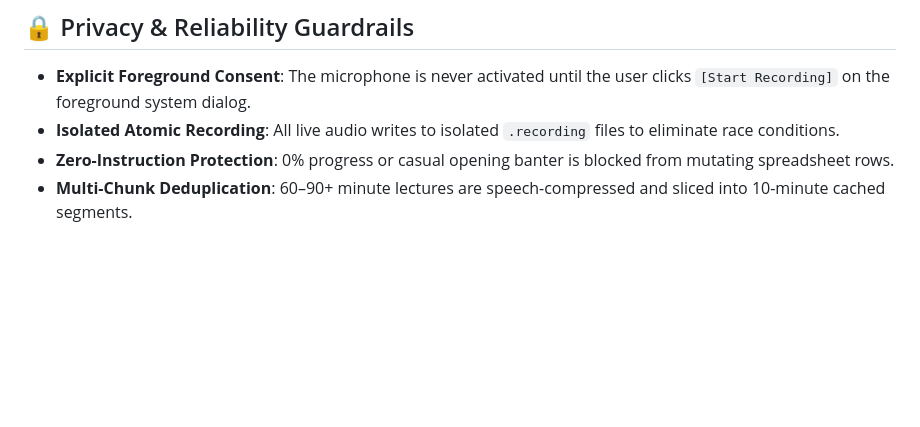
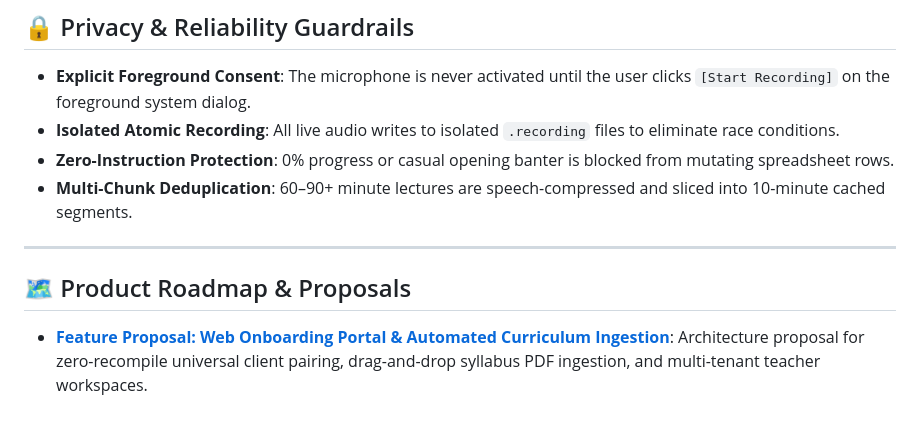
Before and after one commit to KeerthiKumarR/Class_tracker, a Markdown page: README.md, the part around the change. Drawn GitHub-style; blank space fills up the shorter version.

Commit message:
feat: add technical specification and architecture proposal for web onboarding portal

```diff
--- a/README.md
+++ b/README.md
@@ -68,3 +68,9 @@ Copy `config/.env.example` to `config/.env` and supply:
 - **Isolated Atomic Recording**: All live audio writes to isolated `.recording` files to eliminate race conditions.
 - **Zero-Instruction Protection**: 0% progress or casual opening banter is blocked from mutating spreadsheet rows.
 - **Multi-Chunk Deduplication**: 60–90+ minute lectures are speech-compressed and sliced into 10-minute cached segments.
+
+---
+
+## 🗺️ Product Roadmap & Proposals
+
+- **[Feature Proposal: Web Onboarding Portal & Automated Curriculum Ingestion](docs/proposals/FEATURE_WEB_PORTAL_ONBOARDING.md)**: Architecture proposal for zero-recompile universal client pairing, drag-and-drop syllabus PDF ingestion, and multi-tenant teacher workspaces.
```
Also changed, not shown: docs/proposals/FEATURE_WEB_PORTAL_ONBOARDING.md (added, +135 -0 lines).
